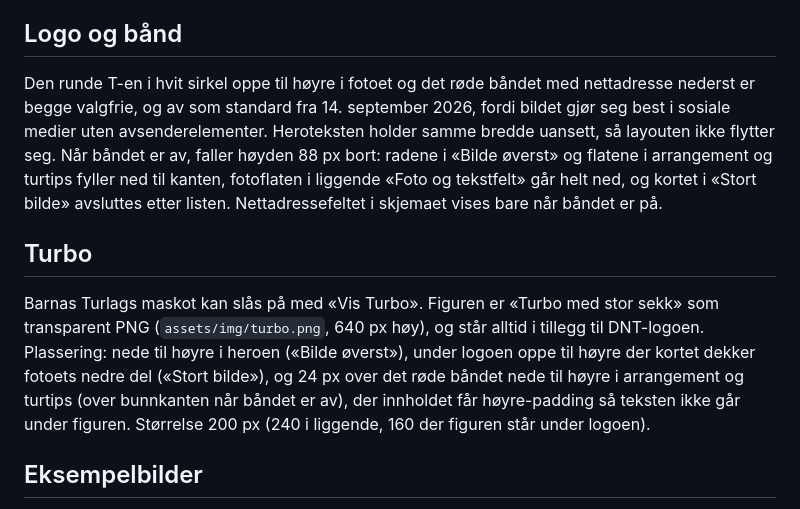
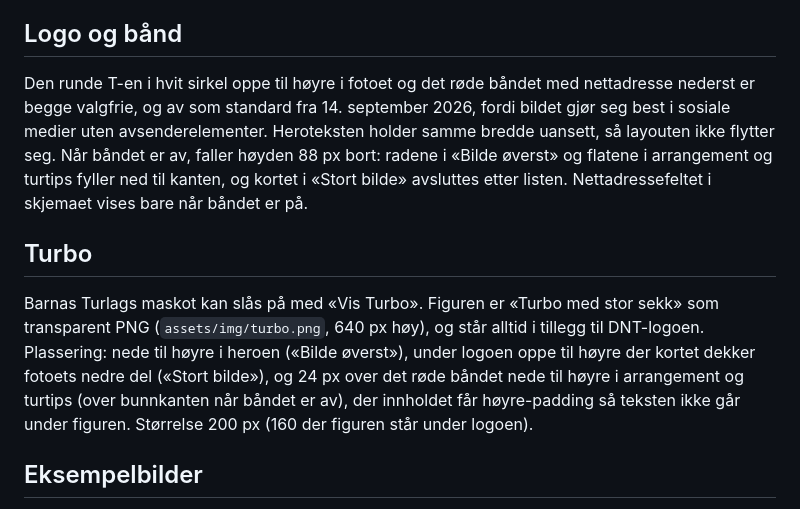
Before and after one commit to dntoslo/mal-generator, a Markdown page: docs/design.md, the part around one of its changes. Rendered like a GitHub page.

```diff
--- a/docs/design.md
+++ b/docs/design.md
@@ -50,11 +50,11 @@ Kortet i «Stort bilde» er helt hvitt som standard. Avkryssingen «Gjennomskinn
 
 ## Logo og bånd
 
-Den runde T-en i hvit sirkel oppe til høyre i fotoet og det røde båndet med nettadresse nederst er begge valgfrie, og av som standard fra 14. september 2026, fordi bildet gjør seg best i sosiale medier uten avsenderelementer. Heroteksten holder samme bredde uansett, så layouten ikke flytter seg. Når båndet er av, faller høyden 88 px bort: radene i «Bilde øverst» og flatene i arrangement og turtips fyller ned til kanten, fotoflaten i liggende «Foto og tekstfelt» går helt ned, og kortet i «Stort bilde» avsluttes etter listen. Nettadressefeltet i skjemaet vises bare når båndet er på.
+Den runde T-en i hvit sirkel oppe til høyre i fotoet og det røde båndet med nettadresse nederst er begge valgfrie, og av som standard fra 14. september 2026, fordi bildet gjør seg best i sosiale medier uten avsenderelementer. Heroteksten holder samme bredde uansett, så layouten ikke flytter seg. Når båndet er av, faller høyden 88 px bort: radene i «Bilde øverst» og flatene i arrangement og turtips fyller ned til kanten, og kortet i «Stort bilde» avsluttes etter listen. Nettadressefeltet i skjemaet vises bare når båndet er på.
 
 ## Turbo
 
-Barnas Turlags maskot kan slås på med «Vis Turbo». Figuren er «Turbo med stor sekk» som transparent PNG (`assets/img/turbo.png`, 640 px høy), og står alltid i tillegg til DNT-logoen. Plassering: nede til høyre i heroen («Bilde øverst»), under logoen oppe til høyre der kortet dekker fotoets nedre del («Stort bilde»), og 24 px over det røde båndet nede til høyre i arrangement og turtips (over bunnkanten når båndet er av), der innholdet får høyre-padding så teksten ikke går under figuren. Størrelse 200 px (240 i liggende, 160 der figuren står under logoen).
+Barnas Turlags maskot kan slås på med «Vis Turbo». Figuren er «Turbo med stor sekk» som transparent PNG (`assets/img/turbo.png`, 640 px høy), og står alltid i tillegg til DNT-logoen. Plassering: nede til høyre i heroen («Bilde øverst»), under logoen oppe til høyre der kortet dekker fotoets nedre del («Stort bilde»), og 24 px over det røde båndet nede til høyre i arrangement og turtips (over bunnkanten når båndet er av), der innholdet får høyre-padding så teksten ikke går under figuren. Størrelse 200 px (160 der figuren står under logoen).
 
 ## Eksempelbilder
 
```
Also changed, not shown: other parts of docs/design.md (+17 -6 lines).
